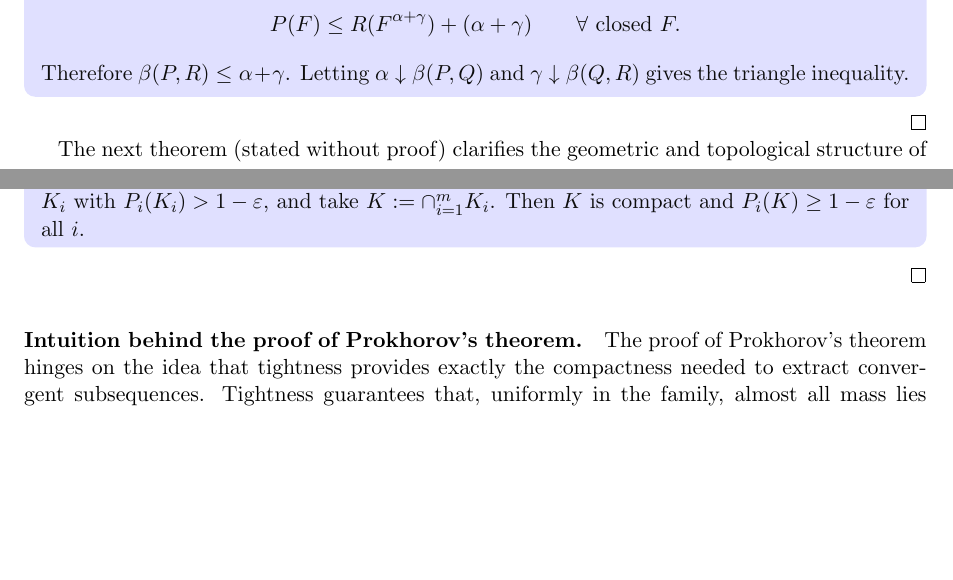
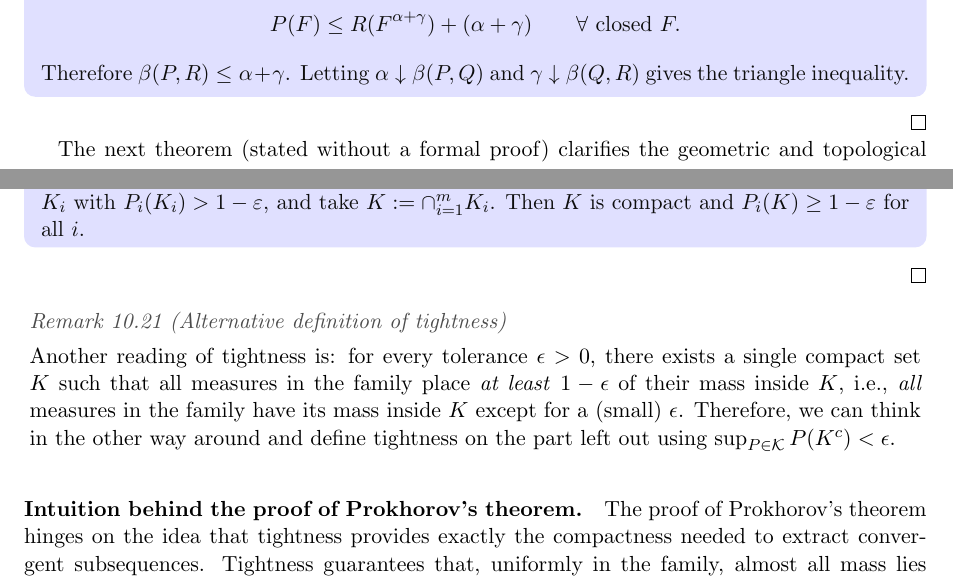
Before and after one commit to a-singulani/AdvProb, a LaTeX thesis (main.tex, which reads Convergence_measures.tex): two parts of pages 101 and 103 of 104, joined at a grey line, cut so that both start at the same text, the shorter picture padded with empty space. Compiled offline with pdfLaTeX.

Commit message:
Inclusion of remark in tightness

```diff
--- a/Convergence_measures.tex
+++ b/Convergence_measures.tex
@@ -421,7 +421,7 @@ P(F)\le R(F^{\alpha+\gamma})+(\alpha+\gamma)\qquad\forall\text{ closed }F.
 Therefore $\beta(P,R)\le \alpha+\gamma$. Letting $\alpha\downarrow\beta(P,Q)$ and $\gamma\downarrow\beta(Q,R)$ gives the triangle inequality.
 \end{proof}
 
-The next theorem (stated without proof) clarifies the geometric and topological structure of the space of probability measures equipped with the Prokhorov metric.
+The next theorem (stated without a formal proof) clarifies the geometric and topological structure of the space of probability measures equipped with the Prokhorov metric.
 Once weak convergence has been metrized by $\beta$, it becomes essential to know whether the resulting metric space is well behaved:
 separability ensures that convergence can be tested on countable families and enables diagonal arguments,
 while completeness guarantees that Cauchy sequences of probability measures admit limits.
@@ -484,6 +484,10 @@ On Polish spaces, Borel probability measures are Radon, hence tight: for each $\
 For a finite set $\{P_1,\dots,P_m\}$, choose compacts $K_i$ with $P_i(K_i)>1-\varepsilon$, and take $K:=\cap_{i=1}^m K_i$.
 Then $K$ is compact and $P_i(K)\ge 1-\varepsilon$ for all $i$.
 \end{proof}
+
+\begin{remark}[Alternative definition of tightness]
+    Another reading of tightness is: for every tolerance $\epsilon > 0$, there exists a single compact set $K$ such that all measures in the family place \emph{at least} $1-\epsilon$ of their mass inside $K$, i.e., \emph{all} measures in the family have its mass inside $K$ except for a (small) $\epsilon$. Therefore, we can think in the other way around and define tightness on the part left out using $\sup_{P\in\mathcal{K}}P(K^c) < \epsilon$.
+\end{remark}
 
 \paragraph{Intuition behind the proof of Prokhorov’s theorem.}
 The proof of Prokhorov’s theorem hinges on the idea that tightness provides exactly the compactness needed to extract convergent subsequences.
```
